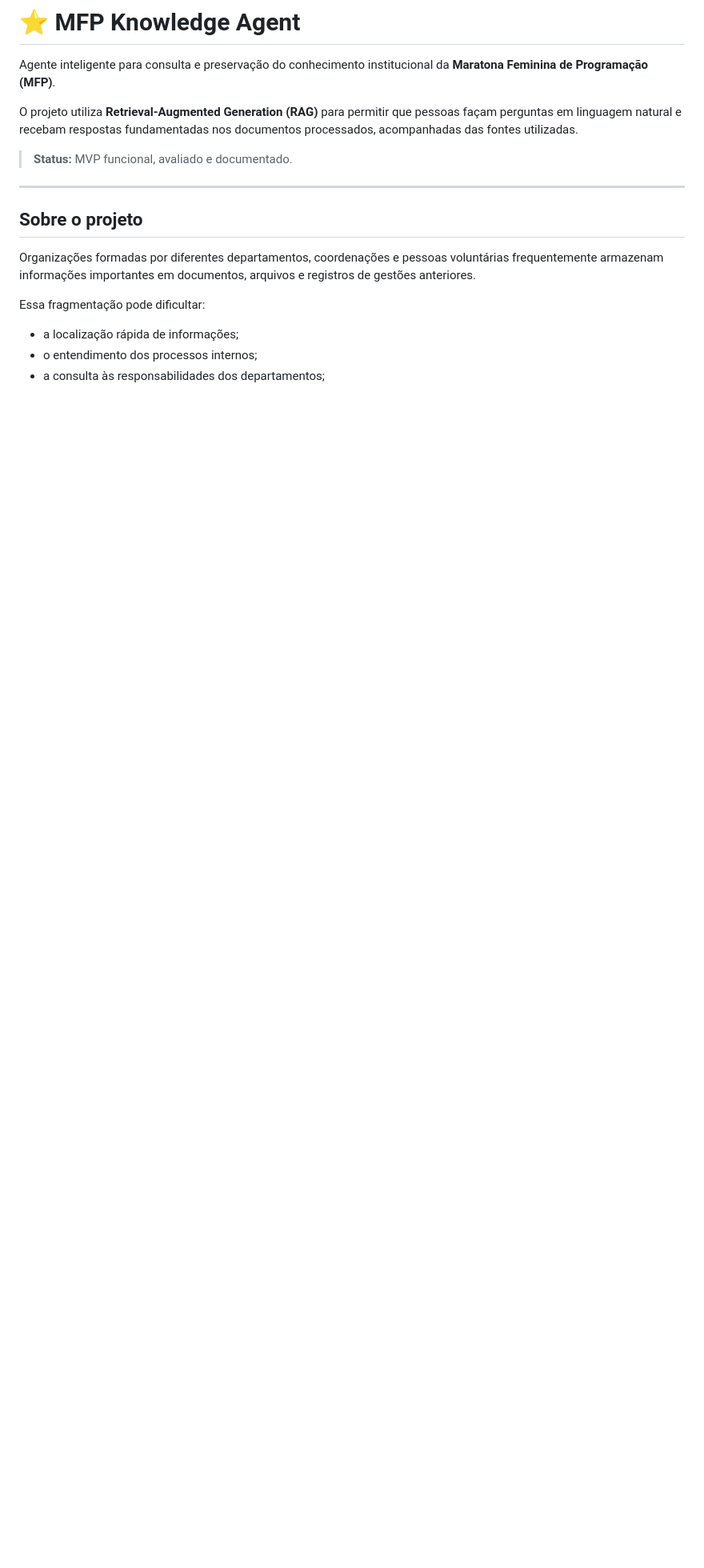
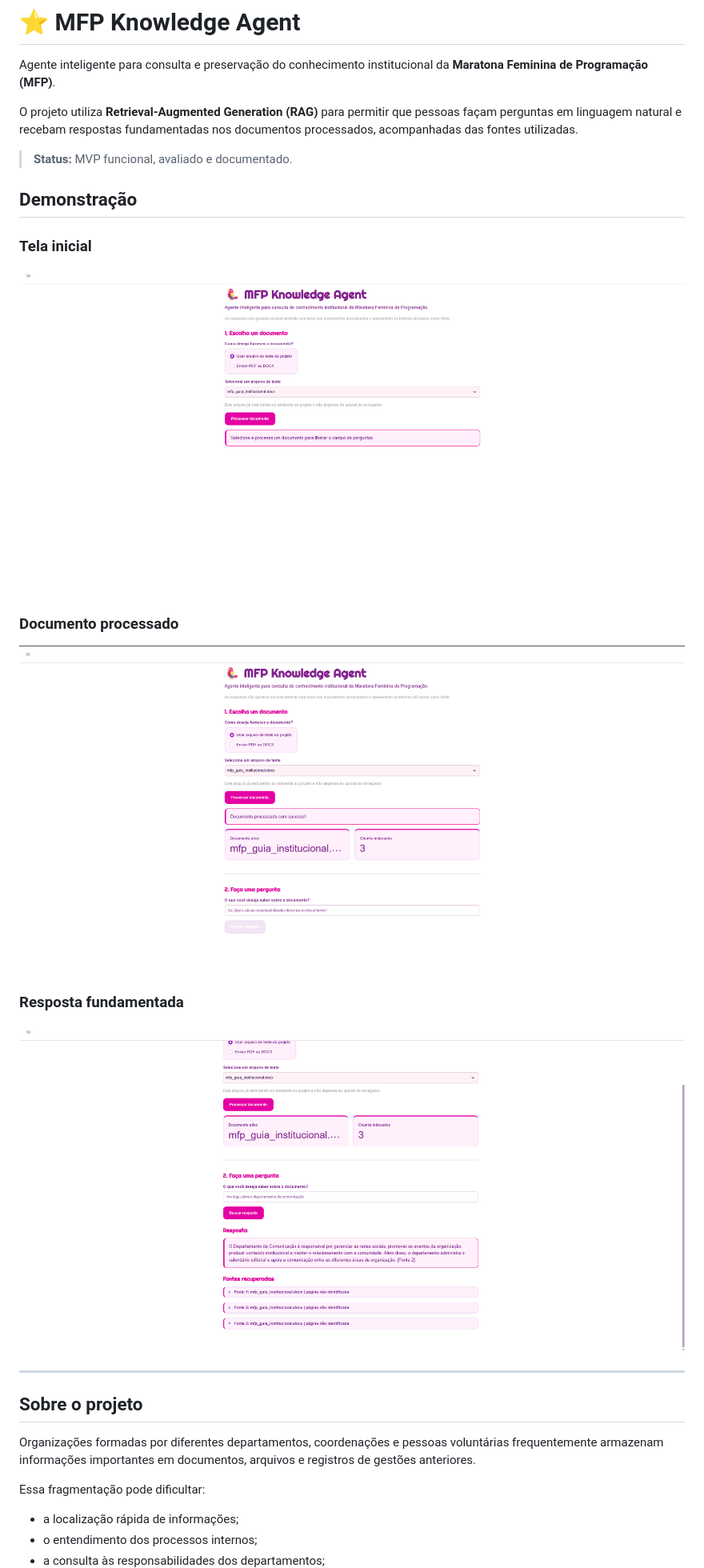
Before and after one commit to Nandsbeltrao/mfp-knowledge-agent, a Markdown page: README.md, the part around the change. Shown at 80% size. GitHub-like rendering; pictures changed too: assets/Images/01-home.png (added), assets/Images/02-document-processed.png (added), assets/Images/03-grounded-answer.png (added); blank space fills up the shorter version.

Commit message:
docs: add application screenshots

```diff
--- a/README.md
+++ b/README.md
@@ -5,6 +5,22 @@ Agente inteligente para consulta e preservação do conhecimento institucional d
 O projeto utiliza **Retrieval-Augmented Generation (RAG)** para permitir que pessoas façam perguntas em linguagem natural e recebam respostas fundamentadas nos documentos processados, acompanhadas das fontes utilizadas.
 
 > **Status:** MVP funcional, avaliado e documentado.
+
+## Demonstração
+
+### Tela inicial
+
+![Tela inicial do MFP Knowledge Agent](assets/Images/01-home.png)
+
+### Documento processado
+
+![Documento processado e indexado](assets/Images/02-document-processed.png)
+
+### Resposta fundamentada
+
+![Resposta com indicação das fontes](assets/Images/03-grounded-answer.png)
+
+###
 
 ---
 
```
Also changed, not shown: assets/Images/04-insufficient-information.png (added), 2 other files.
